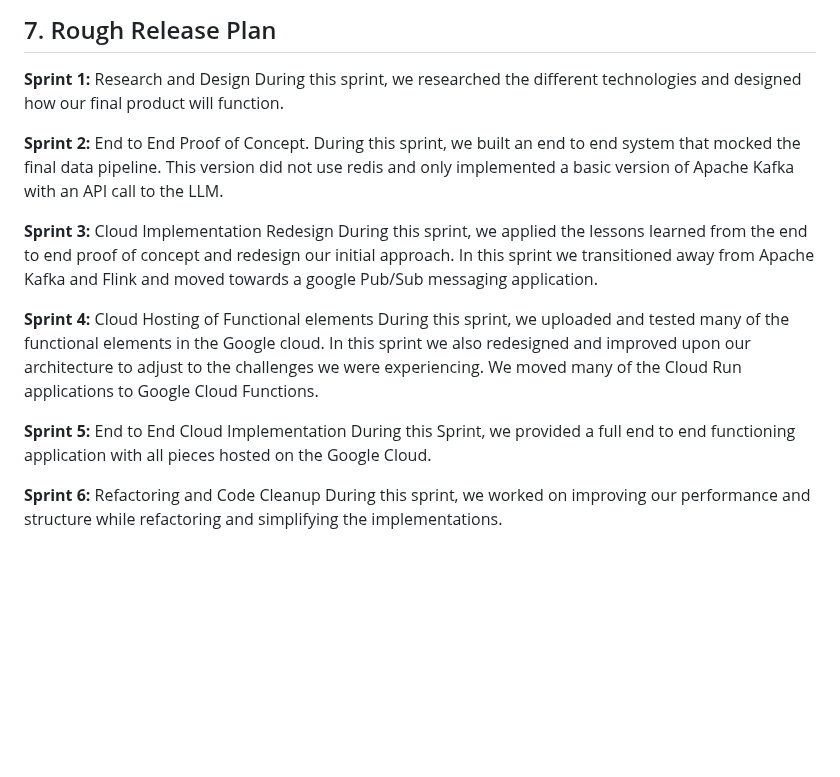
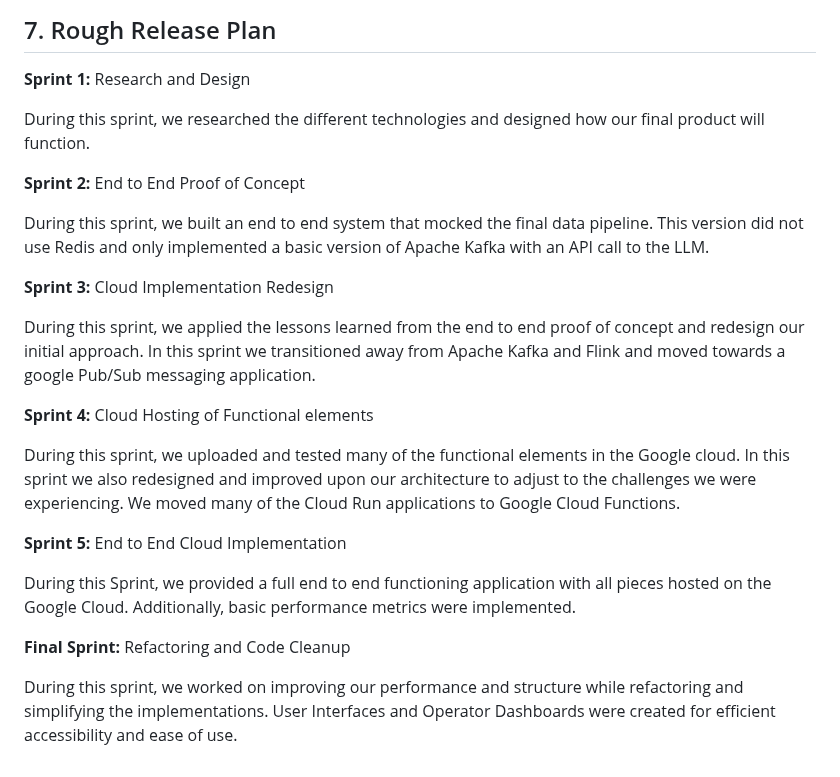
Before and after one commit to EC528-Fall-2024/async-batch-cloud-llms, a Markdown page: README.md, the part around the change. Rendered like a GitHub page; blank space fills up the shorter version.

```diff
--- a/README.md
+++ b/README.md
@@ -151,19 +151,25 @@ Our minimum viable product will be labeled as:
 
 ## 7. Rough Release Plan
 **Sprint 1:** Research and Design
+
 During this sprint, we researched the different technologies and designed how our final product will function.
 
-**Sprint 2:** End to End Proof of Concept.
-During this sprint, we built an end to end system that mocked the final data pipeline. This version did not use redis and only implemented a basic version of Apache Kafka with an API call to the LLM.
+**Sprint 2:** End to End Proof of Concept
+
+During this sprint, we built an end to end system that mocked the final data pipeline. This version did not use Redis and only implemented a basic version of Apache Kafka with an API call to the LLM.
 
 **Sprint 3:** Cloud Implementation Redesign
+
 During this sprint, we applied the lessons learned from the end to end proof of concept and redesign our initial approach. In this sprint we transitioned away from Apache Kafka and Flink and moved towards a google Pub/Sub messaging application.
 
 **Sprint 4:** Cloud Hosting of Functional elements
+
 During this sprint, we uploaded and tested many of the functional elements in the Google cloud. In this sprint we also redesigned and improved upon our architecture to adjust to the challenges we were experiencing. We moved many of the Cloud Run applications to Google Cloud Functions.
 
 **Sprint 5:** End to End Cloud Implementation
-During this Sprint, we provided a full end to end functioning application with all pieces hosted on the Google Cloud.
 
-**Sprint 6:** Refactoring and Code Cleanup
-During this sprint, we worked on improving our performance and structure while refactoring and simplifying the implementations.
+During this Sprint, we provided a full end to end functioning application with all pieces hosted on the Google Cloud. Additionally, basic performance metrics were implemented.
+
+**Final Sprint:** Refactoring and Code Cleanup
+
+During this sprint, we worked on improving our performance and structure while refactoring and simplifying the implementations. User Interfaces and Operator Dashboards were created for efficient accessibility and ease of use.
```
